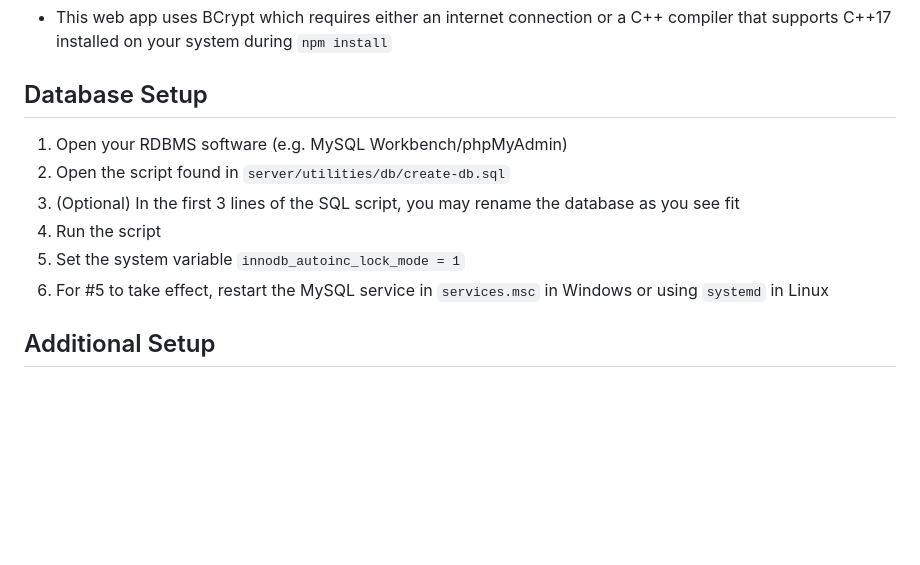
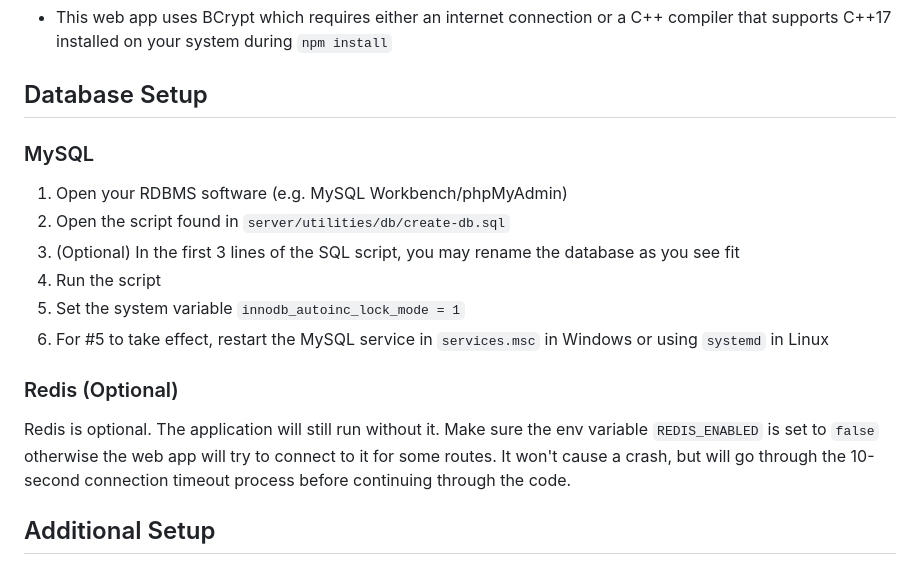
Before and after one commit to agadzinski93/centralized-video-platform, a Markdown page: README.md, the part around the change. Rendered like a GitHub page; blank space fills up the shorter version.

```diff
--- a/README.md
+++ b/README.md
@@ -23,12 +23,16 @@ This is a long-term project that will be ongoing.
 * This web app uses BCrypt which requires either an internet connection or a C++ compiler that supports C++17 installed on your system during `npm install`
 
 ## Database Setup
+### MySQL
 1. Open your RDBMS software (e.g. MySQL Workbench/phpMyAdmin)
 2. Open the script found in `server/utilities/db/create-db.sql`
 3. (Optional) In the first 3 lines of the SQL script, you may rename the database as you see fit
 4. Run the script
 5. Set the system variable `innodb_autoinc_lock_mode = 1`
 6. For #5 to take effect, restart the MySQL service in `services.msc` in Windows or using `systemd` in Linux
+
+### Redis (Optional)
+Redis is optional. The application will still run without it. Make sure the env variable `REDIS_ENABLED` is set to `false` otherwise the web app will try to connect to it for some routes. It won't cause a crash, but will go through the 10-second connection timeout process before continuing through the code.
 
 ## Additional Setup
 1. To satisfy the environemnt variables below, you will need to create a Cloudinary account and get an account name, API key, and secret.
```
